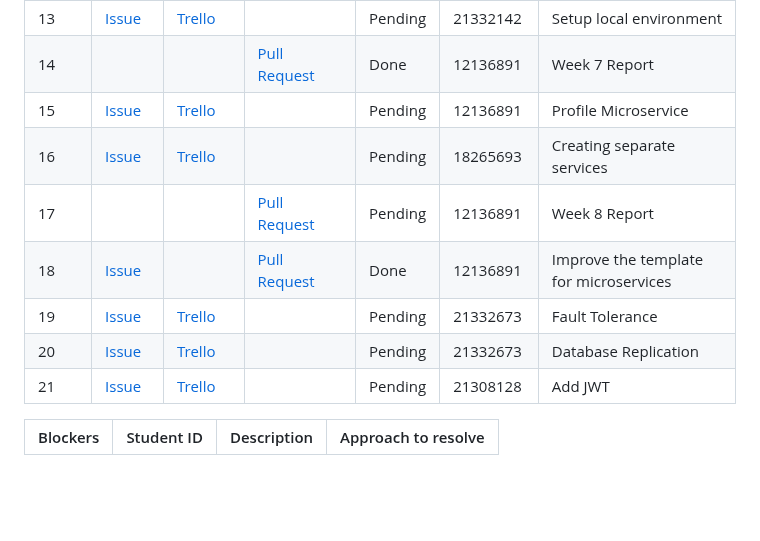
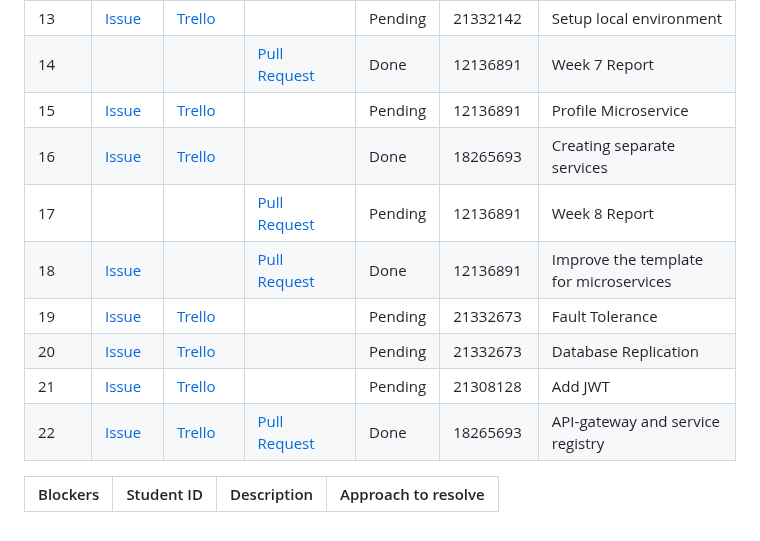
Before and after one commit to Third-Floor-CSIS/cs4337-Big-Data-Group, a Markdown page: deliverables/reports/Week08.md, the part around one of its changes. Rendered like a GitHub page; blank space fills up the shorter version.

Commit message:
added my stuff for week 08

```diff
--- a/deliverables/reports/Week08.md
+++ b/deliverables/reports/Week08.md
@@ -27,12 +27,13 @@
 | 13    | [Issue][issue_28] | [Trello][trello_18] |                       | Pending | 21332142   | Setup local environment                 |
 | 14    |                   |                     | [Pull Request][pr_33] | Done    | 12136891   | Week 7 Report                           |
 | 15    | [Issue][issue_34] | [Trello][trello_16] |                       | Pending | 12136891   | Profile Microservice                    |
-| 16    | [Issue][issue_32] | [Trello][trello_12] |                       | Pending | 18265693   | Creating separate services              |
+| 16    | [Issue][issue_32] | [Trello][trello_12] |                       | Done    | 18265693   | Creating separate services              |
 | 17    |                   |                     | [Pull Request][pr_36] | Pending | 12136891   | Week 8 Report                           |
 | 18    | [Issue][issue_38] |                     | [Pull Request][pr_39] | Done    | 12136891   | Improve the template for microservices  |
 | 19    | [Issue][issue_43] | [Trello][trello_42] |                       | Pending | 21332673   | Fault Tolerance                         |
 | 20    | [Issue][issue_44] | [Trello][trello_43] |                       | Pending | 21332673   | Database Replication                    |
 | 21    | [Issue][issue_45] | [Trello][trello_44] |                       | Pending | 21308128   | Add JWT                                 |
+| 22    | [Issue][issue_25] | [Trello][trello_12] |  [Pull Request][pr_37]| Done    | 18265693   | API-gateway and service registry        |
 
 
 [issue_18]: https://github.com/Third-Floor-CSIS/cs4337-Big-Data-Group/issues/18
```
Also changed, not shown: other parts of deliverables/reports/Week08.md (+1 -0 lines).
